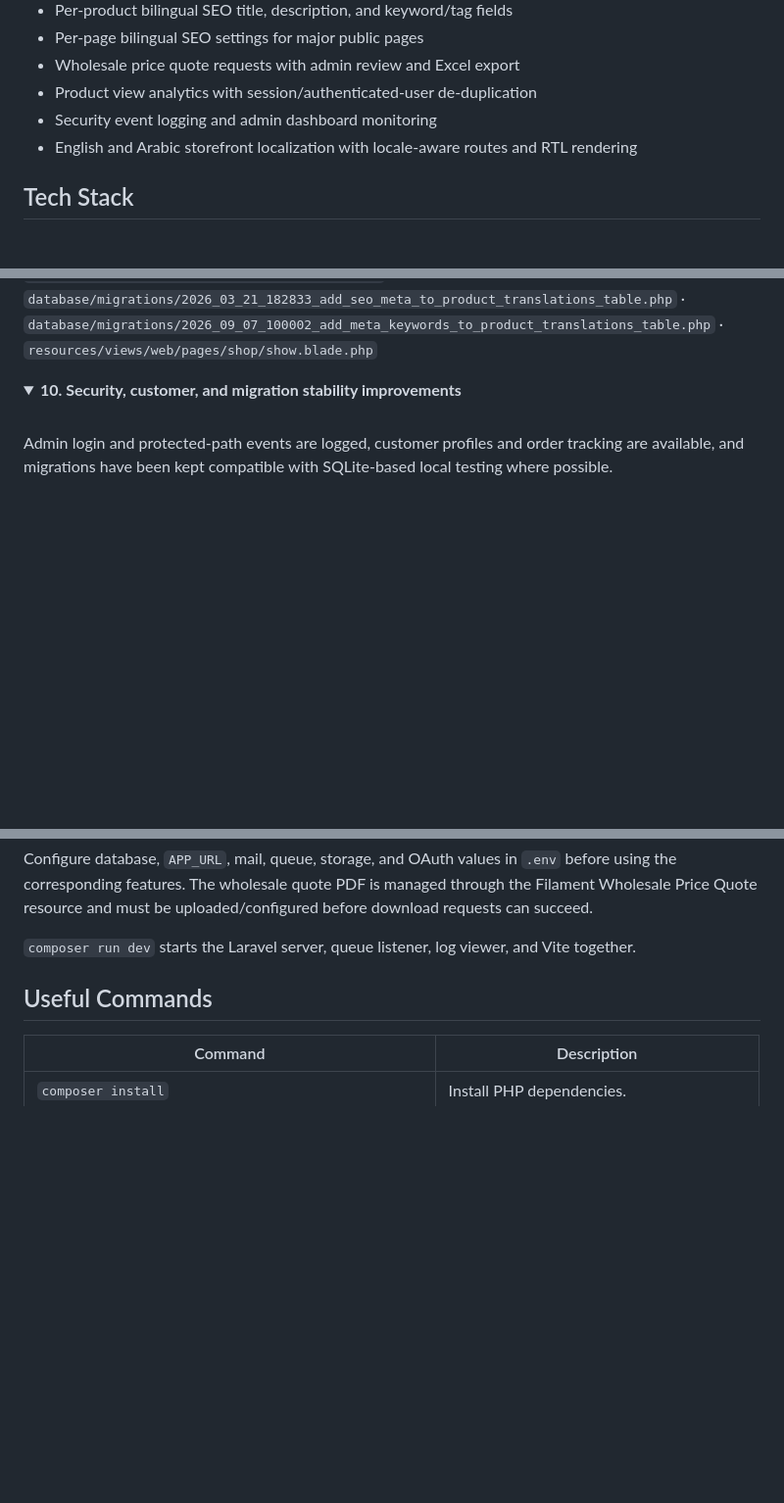
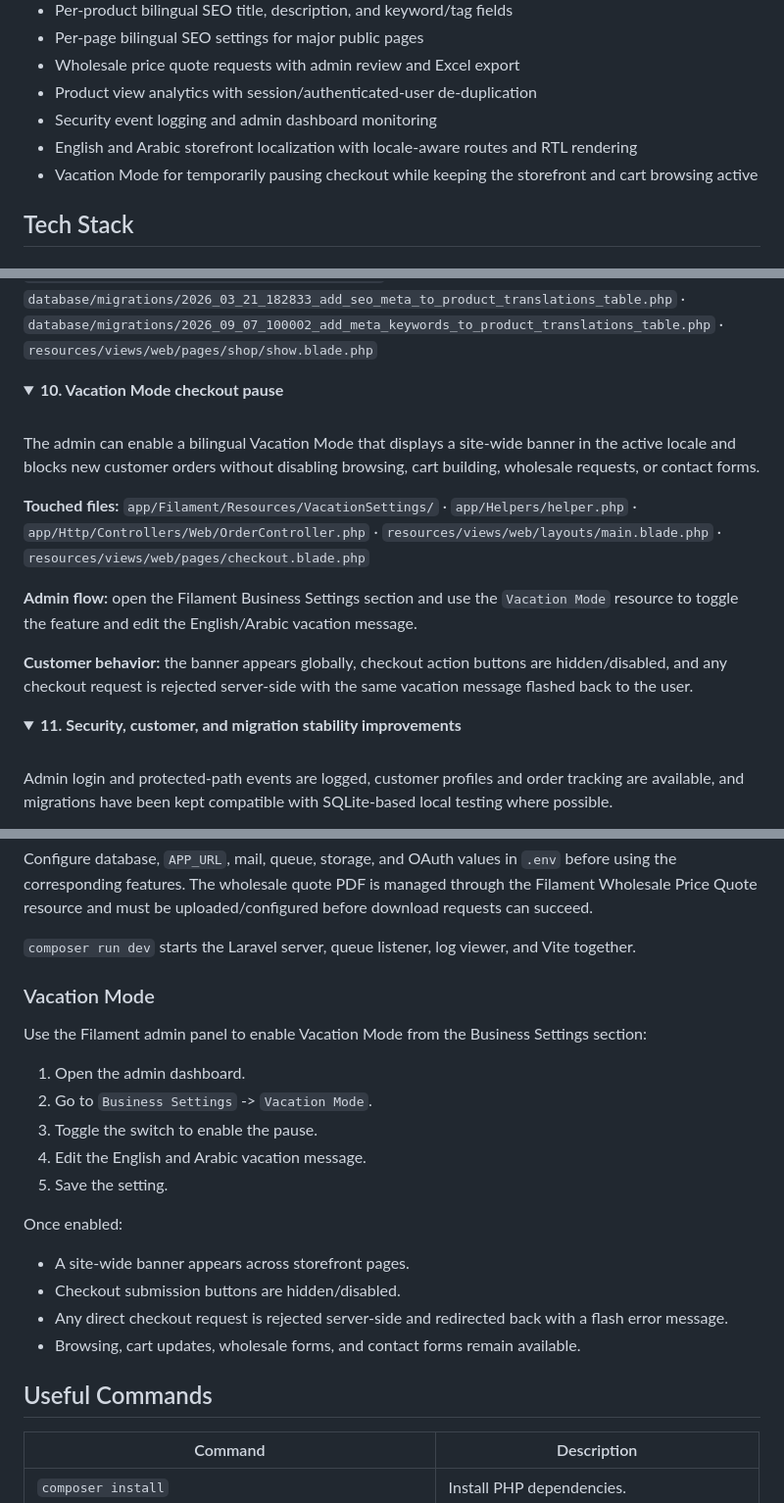
Before and after one commit to abmo2000/Qaid-Ecom2.1.1, a Markdown page: README.md, 3 parts joined by grey strips. Shown at 98% size. GitHub-like rendering; folded sections open; blank space fills up the shorter version.

Commit message:
feat: add Vacation Mode feature to pause checkout while allowing storefront browsing

```diff
--- a/README.md
+++ b/README.md
@@ -42,6 +42,7 @@ The normal request flow is: route -> middleware/controller -> model/service/acti
 - Product view analytics with session/authenticated-user de-duplication
 - Security event logging and admin dashboard monitoring
 - English and Arabic storefront localization with locale-aware routes and RTL rendering
+- Vacation Mode for temporarily pausing checkout while keeping the storefront and cart browsing active
 
 ## Tech Stack
 
@@ -160,7 +161,21 @@ Products have independent English and Arabic Meta Title, Meta Description, and M
 </details>
 
 <details>
-<summary><strong>10. Security, customer, and migration stability improvements</strong></summary>
+<summary><strong>10. Vacation Mode checkout pause</strong></summary>
+
+<br>
+
+The admin can enable a bilingual Vacation Mode that displays a site-wide banner in the active locale and blocks new customer orders without disabling browsing, cart building, wholesale requests, or contact forms.
+
+**Touched files:** `app/Filament/Resources/VacationSettings/` · `app/Helpers/helper.php` · `app/Http/Controllers/Web/OrderController.php` · `resources/views/web/layouts/main.blade.php` · `resources/views/web/pages/checkout.blade.php`
+
+**Admin flow:** open the Filament Business Settings section and use the `Vacation Mode` resource to toggle the feature and edit the English/Arabic vacation message.
+
+**Customer behavior:** the banner appears globally, checkout action buttons are hidden/disabled, and any checkout request is rejected server-side with the same vacation message flashed back to the user.
+</details>
+
+<details>
+<summary><strong>11. Security, customer, and migration stability improvements</strong></summary>
 
 <br>
 
@@ -206,6 +221,22 @@ composer run dev
 Configure database, `APP_URL`, mail, queue, storage, and OAuth values in `.env` before using the corresponding features. The wholesale quote PDF is managed through the Filament Wholesale Price Quote resource and must be uploaded/configured before download requests can succeed.
 
 `composer run dev` starts the Laravel server, queue listener, log viewer, and Vite together.
+
+### Vacation Mode
+
+Use the Filament admin panel to enable Vacation Mode from the Business Settings section:
+
+1. Open the admin dashboard.
+2. Go to `Business Settings` -> `Vacation Mode`.
+3. Toggle the switch to enable the pause.
+4. Edit the English and Arabic vacation message.
+5. Save the setting.
+
+Once enabled:
+- A site-wide banner appears across storefront pages.
+- Checkout submission buttons are hidden/disabled.
+- Any direct checkout request is rejected server-side and redirected back with a flash error message.
+- Browsing, cart updates, wholesale forms, and contact forms remain available.
 
 ## Useful Commands
 
```
